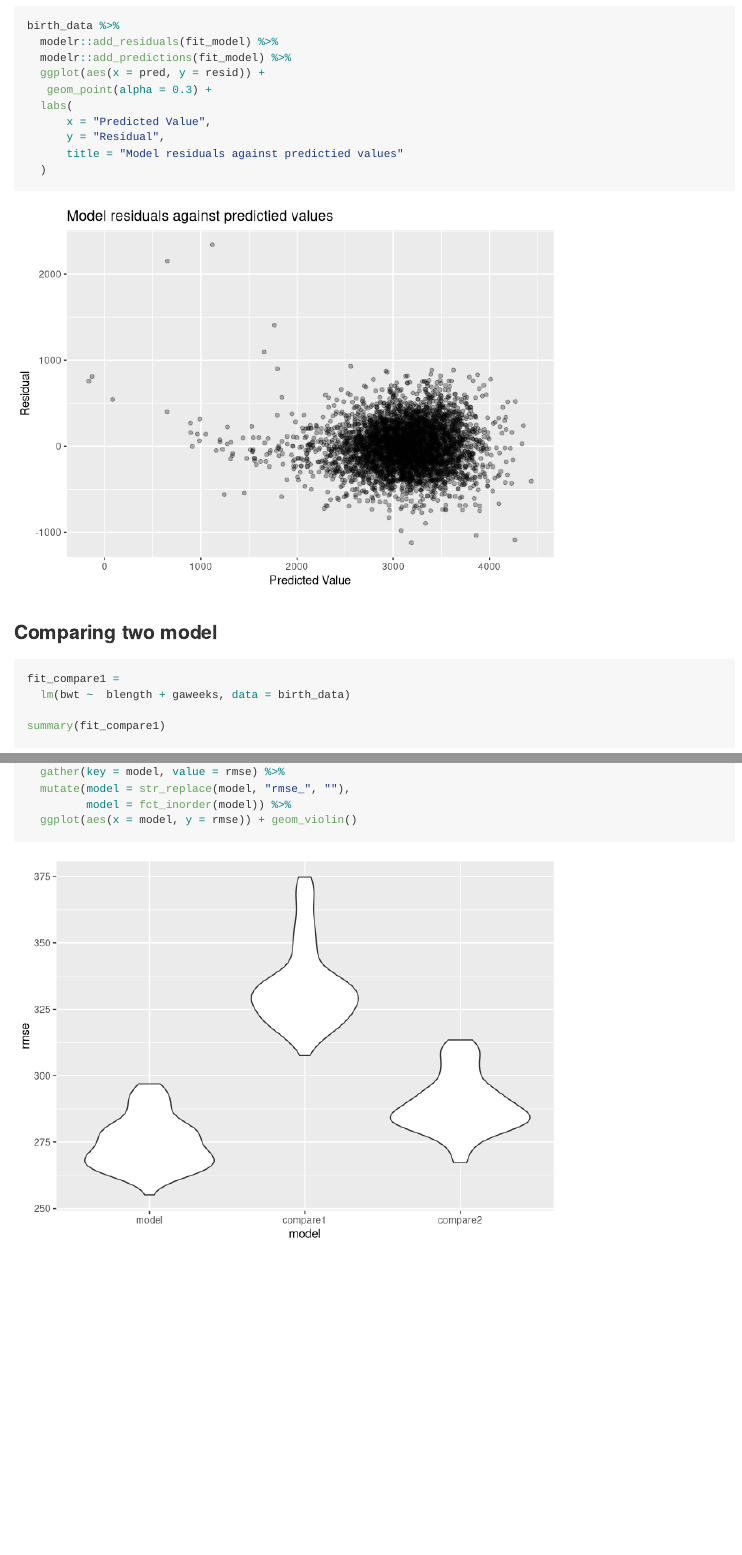
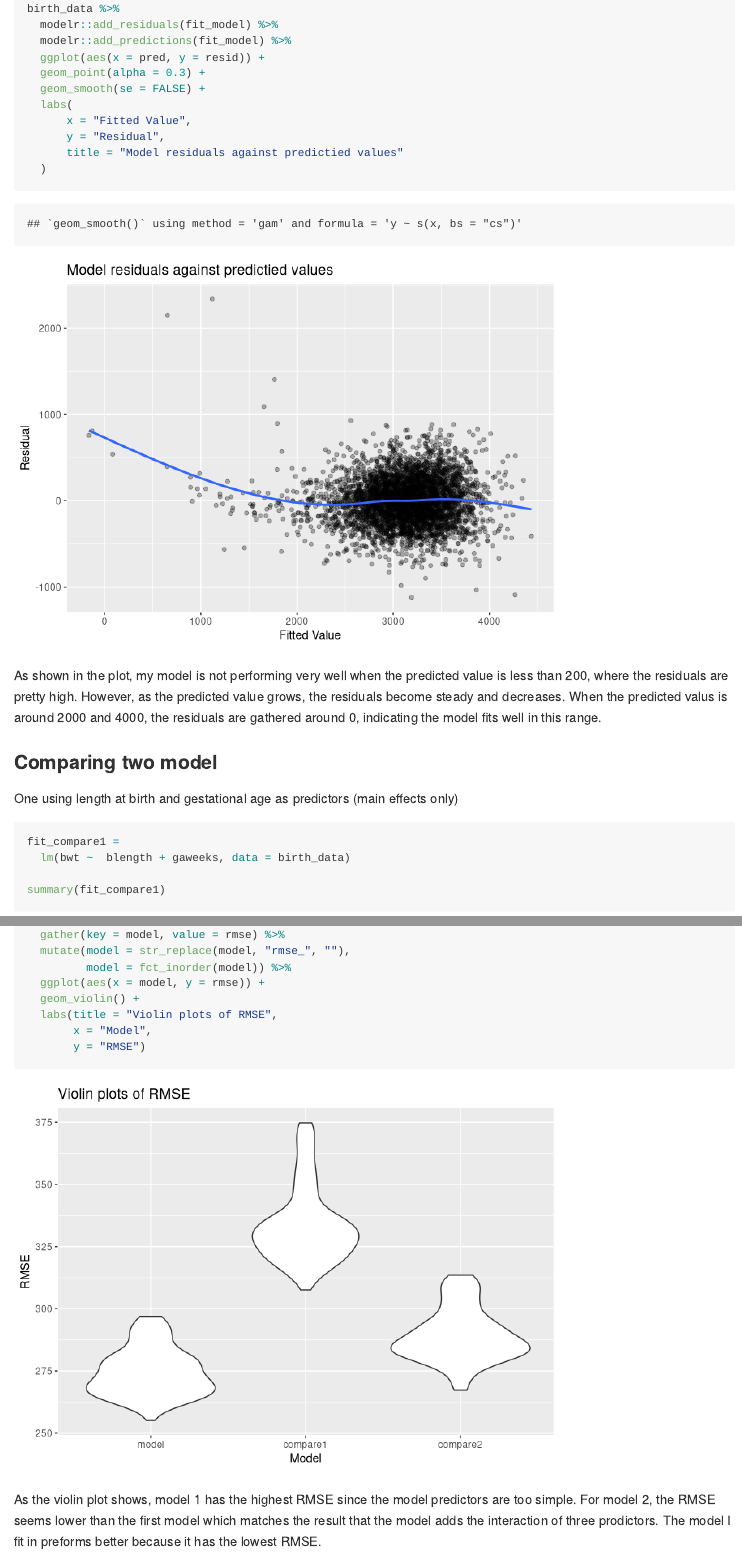
Before and after one commit to ysjbluemoon/p8105_hw6_sy2824, an R Markdown document (hw6.Rmd): the page in a window 1100 px wide, from 7960 px down before the commit and from 7200 px down after it, so that both start at the same text, and a second part further down, joined at a grey line. Rendered offline with R 4.5, knitr and Pandoc, with nearby package versions; code that draws random numbers runs with fixed seeds of ours; some code elsewhere in the file could not run offline; long lines of code are wrapped; column names are cleaned by a stand-in for the janitor package.

Commit message:
Add comments on the code.

````diff
--- a/hw6.Rmd
+++ b/hw6.Rmd
@@ -163,15 +165,18 @@ birth_data %>%
   modelr::add_residuals(fit_model) %>%
   modelr::add_predictions(fit_model) %>%
   ggplot(aes(x = pred, y = resid)) +
-   geom_point(alpha = 0.3) +
+  geom_point(alpha = 0.3) +
+  geom_smooth(se = FALSE) +
   labs(
-      x = "Predicted Value",
+      x = "Fitted Value",
       y = "Residual",
       title = "Model residuals against predictied values"
   )
 ```
+As shown in the plot, my model is not performing very well when the predicted value is less than 200, where the residuals are pretty high. However, as the predicted value grows, the residuals become steady and decreases. When the predicted valus is around 2000 and 4000, the residuals are gathered around 0, indicating the model fits well in this range.
 
 ### Comparing two model
+One using length at birth and gestational age as predictors (main effects only)
 ```{r}
 fit_compare1 =
   lm(bwt ~  blength + gaweeks, data = birth_data)
@@ -210,5 +218,11 @@ cv_df %>%
   gather(key = model, value = rmse) %>%
   mutate(model = str_replace(model, "rmse_", ""),
          model = fct_inorder(model)) %>%
-  ggplot(aes(x = model, y = rmse)) + geom_violin()
+  ggplot(aes(x = model, y = rmse)) +
+  geom_violin() +
+  labs(title = "Violin plots of RMSE",
+       x = "Model",
+       y = "RMSE")
 ```
+
+As the violin plot shows, model 1 has the highest RMSE since the model predictors are too simple. For model 2, the RMSE seems lower than the first model which matches the result that the model adds the interaction of three prodictors. The model I fit in preforms better because it has the lowest RMSE.
````
Also changed, not shown: hw6.md, hw6.Rmd (11 more changed lines), 2 other files.
